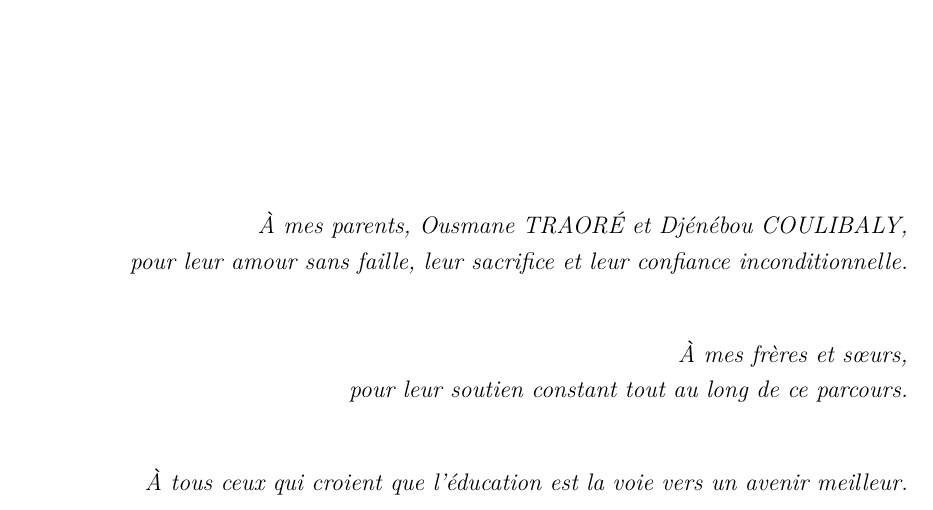
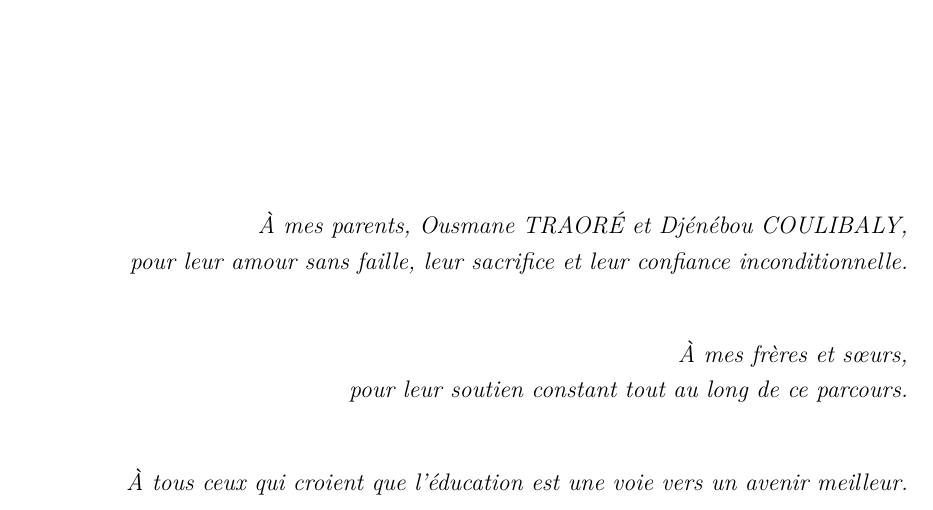
Before and after one commit to JODRAFF9/MEMOIRE, a LaTeX document (latex/main.tex, which reads latex/chapitres/dedicace.tex): part of page 3 of 70, cut so that both start at the same text. Compiled offline with pdfLaTeX.

Commit message:
Dédicace : "une voie" au lieu de "la voie" (#90)
* Déplace les mots-clés en bas du résumé et de l'abstract

Co-Authored-By: Claude Sonnet 4.6 <noreply@anthropic.com>
Claude-Session: https://claude.ai/code/session_01837AJxDdpW6rUH9DV9QD1H

* Dédicace : "une voie" au lieu de "la voie"

Co-Authored-By: Claude Sonnet 4.6 <noreply@anthropic.com>
Claude-Session: https://claude.ai/code/session_01837AJxDdpW6rUH9DV9QD1H

---------

Co-authored-by: Claude <noreply@anthropic.com>

```diff
--- a/latex/chapitres/dedicace.tex
+++ b/latex/chapitres/dedicace.tex
@@ -10,5 +10,5 @@
   pour leur amour sans faille, leur sacrifice et leur confiance inconditionnelle.\\[1cm]
   À mes frères et sœurs,\\
   pour leur soutien constant tout au long de ce parcours.\\[1cm]
-  À tous ceux qui croient que l'éducation est la voie vers un avenir meilleur.
+  À tous ceux qui croient que l'éducation est une voie vers un avenir meilleur.
 \end{flushright}
```
